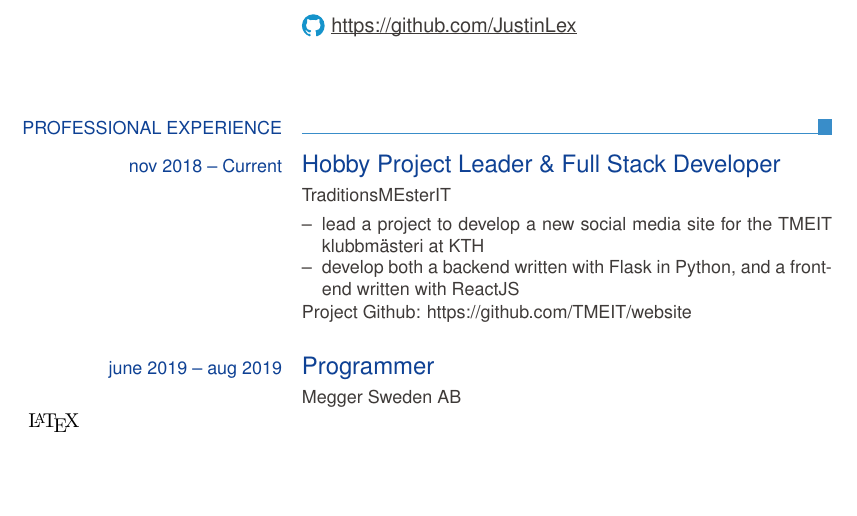
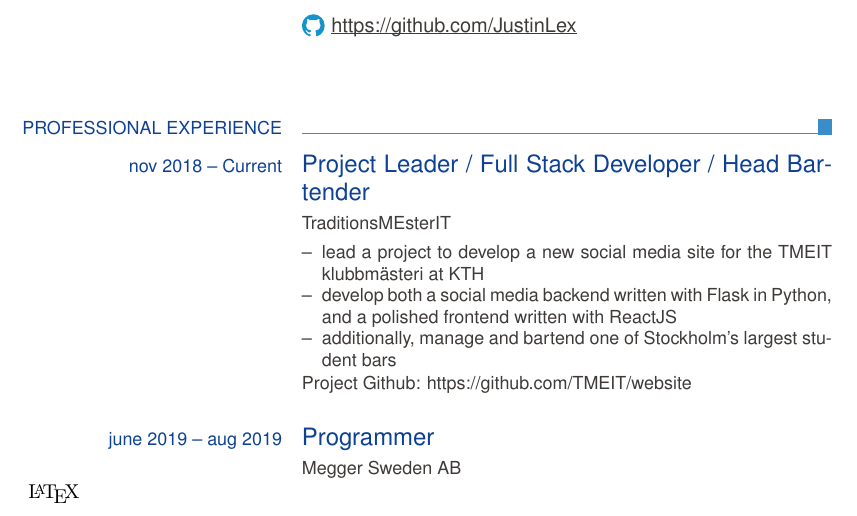
Before and after one commit to JustinLex/resume, a LaTeX CV (resume.tex): part of the page, cut so that both start at the same text, the shorter picture padded with empty space. Compiled offline with pdfLaTeX.

Commit message:
Improve TMEIT section
Include information about bartending and be more verbose on TMEIT project technical description

```diff
--- a/resume.tex
+++ b/resume.tex
@@ -14,11 +14,12 @@
 
 \ecvsection{Professional Experience}
 
-\ecvtitle{nov 2018 -- Current}{Hobby Project Leader \& Full Stack Developer}
+\ecvtitle{nov 2018 -- Current}{Project Leader / Full Stack Developer / Head Bartender}
 \ecvitem{}{TraditionsMEsterIT }
 \ecvitem{}{\begin{ecvitemize}
 	\item lead a project to develop a new social media site for the TMEIT klubbmästeri at KTH
-	\item develop both a backend written with Flask in Python, and a front{}end written with ReactJS
+	\item develop both a social media backend written with Flask in Python, and a polished frontend written with ReactJS
+	\item additionally, manage and bartend one of Stockholm's largest student bars
 \end{ecvitemize}}
 \ecvitem{}{Project Github: https://github.com/TMEIT/website}
 
```
